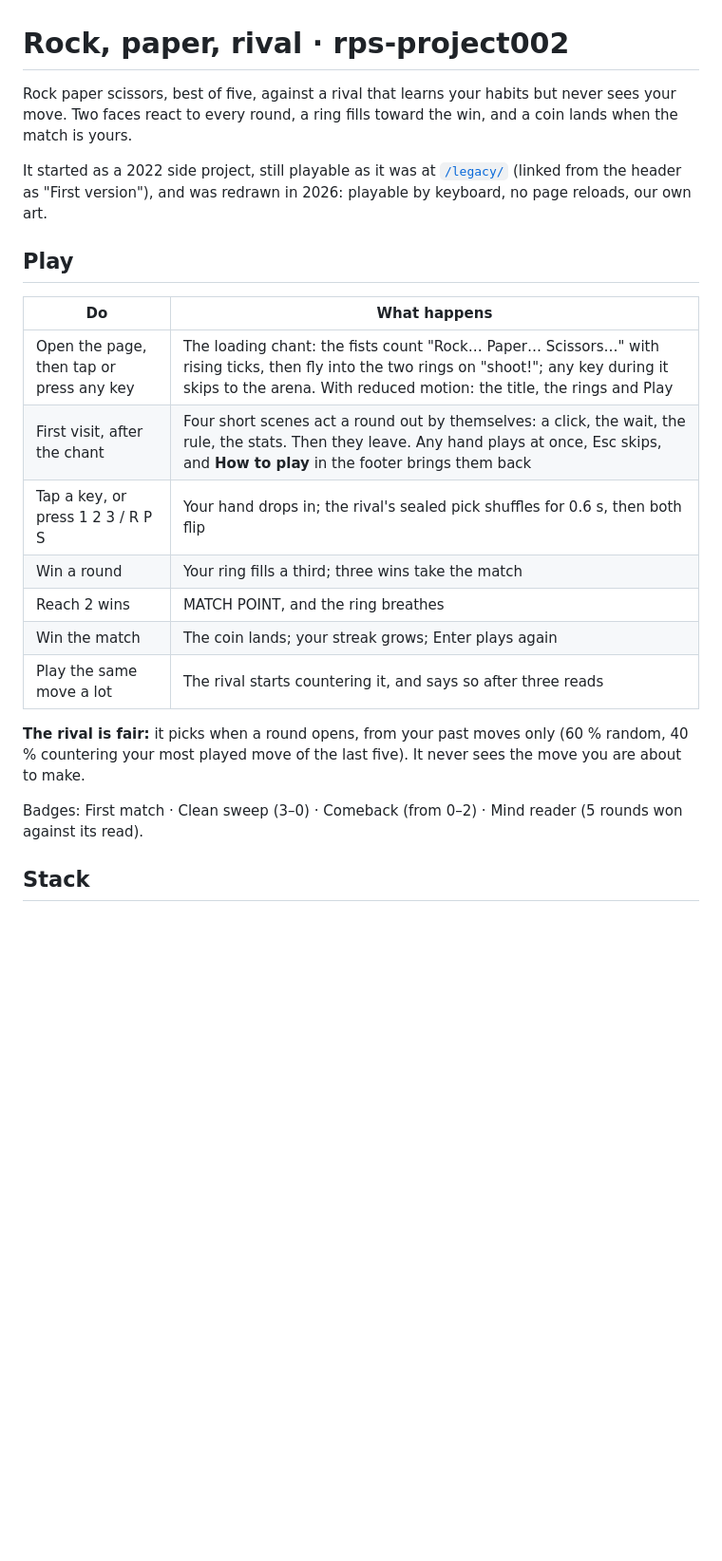
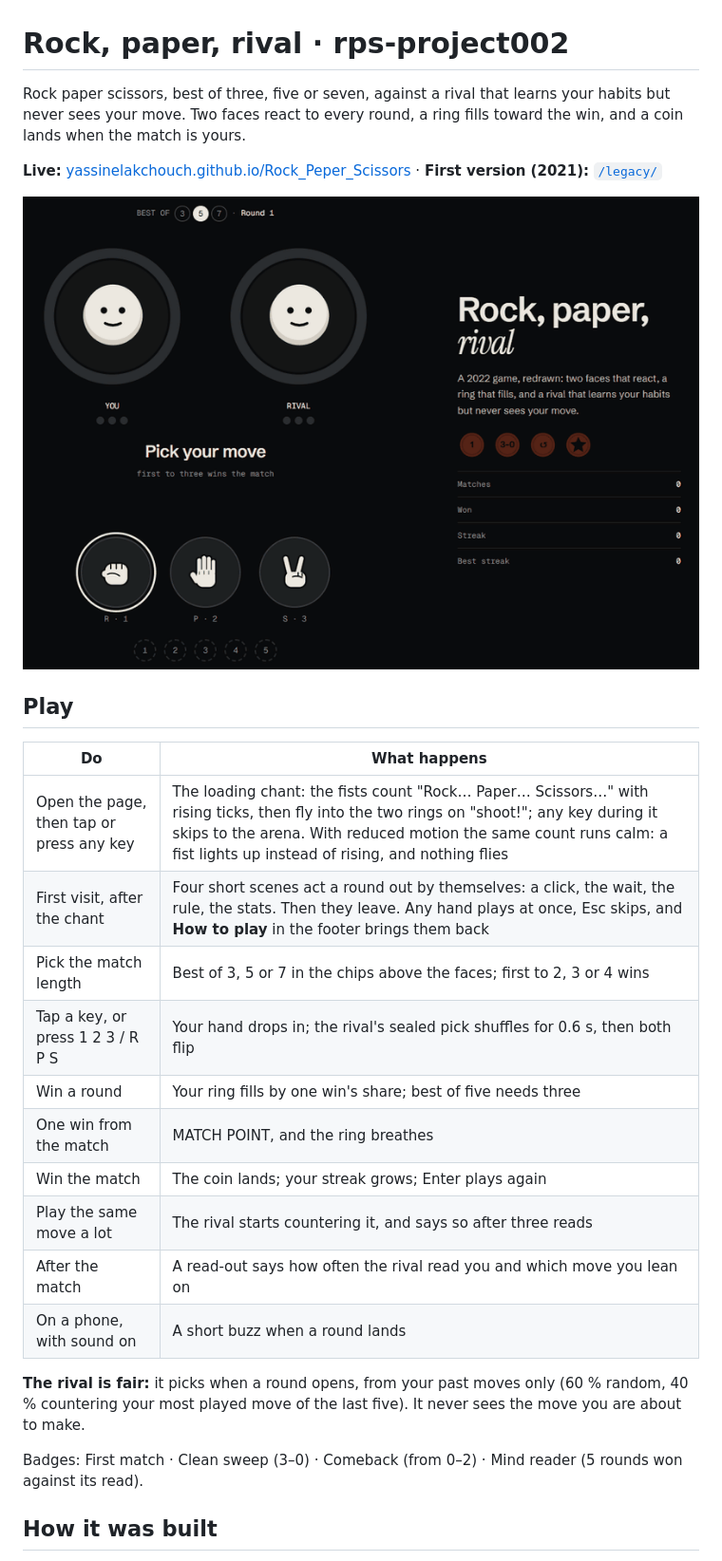
Before and after one commit to yassinelakchouch/Rock_Peper_Scissors, a Markdown page: README.md, the part around one of its changes. Shown at 95% size. Rendered like a GitHub page; pictures changed too: docs/media/demo.gif (added); blank space fills up the shorter version.

```diff
--- a/README.md
+++ b/README.md
@@ -1,24 +1,29 @@
 # Rock, paper, rival · rps-project002
 
-Rock paper scissors, best of five, against a rival that learns your habits but never sees your move. Two faces react to every round, a ring fills toward the win, and a coin lands when the match is yours.
+Rock paper scissors, best of three, five or seven, against a rival that learns your habits but never sees your move. Two faces react to every round, a ring fills toward the win, and a coin lands when the match is yours.
 
-It started as a 2022 side project, still playable as it was at [`/legacy/`](https://yassinelakchouch.github.io/Rock_Peper_Scissors/legacy/) (linked from the header as "First version"), and was redrawn in 2026: playable by keyboard, no page reloads, our own art.
+**Live:** [yassinelakchouch.github.io/Rock_Peper_Scissors](https://yassinelakchouch.github.io/Rock_Peper_Scissors/) · **First version (2021):** [`/legacy/`](https://yassinelakchouch.github.io/Rock_Peper_Scissors/legacy/)
+
+![A match against the rival: each pick flips both hands, the faces react, your ring fills a third per win, and at two wins it reads MATCH POINT](docs/media/demo.gif)
 
 ## Play
 
 | Do | What happens |
 | --- | --- |
-| Open the page, then tap or press any key | The loading chant: the fists count "Rock… Paper… Scissors…" with rising ticks, then fly into the two rings on "shoot!"; any key during it skips to the arena. With reduced motion: the title, the rings and Play |
+| Open the page, then tap or press any key | The loading chant: the fists count "Rock… Paper… Scissors…" with rising ticks, then fly into the two rings on "shoot!"; any key during it skips to the arena. With reduced motion the same count runs calm: a fist lights up instead of rising, and nothing flies |
 | First visit, after the chant | Four short scenes act a round out by themselves: a click, the wait, the rule, the stats. Then they leave. Any hand plays at once, Esc skips, and **How to play** in the footer brings them back |
+| Pick the match length | Best of 3, 5 or 7 in the chips above the faces; first to 2, 3 or 4 wins |
 | Tap a key, or press 1 2 3 / R P S | Your hand drops in; the rival's sealed pick shuffles for 0.6 s, then both flip |
-| Win a round | Your ring fills a third; three wins take the match |
-| Reach 2 wins | MATCH POINT, and the ring breathes |
+| Win a round | Your ring fills by one win's share; best of five needs three |
+| One win from the match | MATCH POINT, and the ring breathes |
 | Win the match | The coin lands; your streak grows; Enter plays again |
 | Play the same move a lot | The rival starts countering it, and says so after three reads |
+| After the match | A read-out says how often the rival read you and which move you lean on |
+| On a phone, with sound on | A short buzz when a round lands |
 
 **The rival is fair:** it picks when a round opens, from your past moves only (60 % random, 40 % countering your most played move of the last five). It never sees the move you are about to make.
 
 Badges: First match · Clean sweep (3–0) · Comeback (from 0–2) · Mind reader (5 rounds won against its read).
 
-## Stack
+## How it was built
 
```
Also changed, not shown: other parts of README.md (+25 -5 lines).
